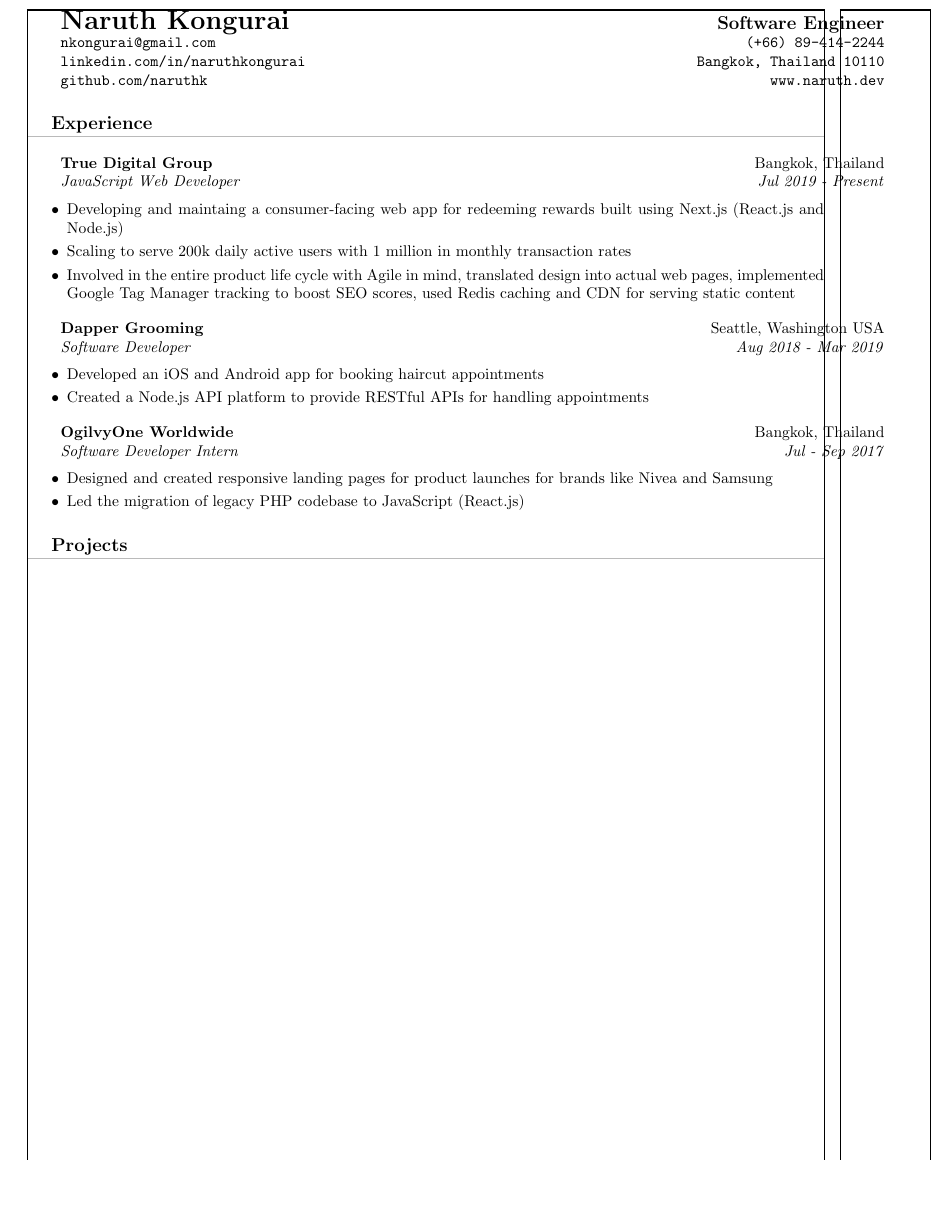
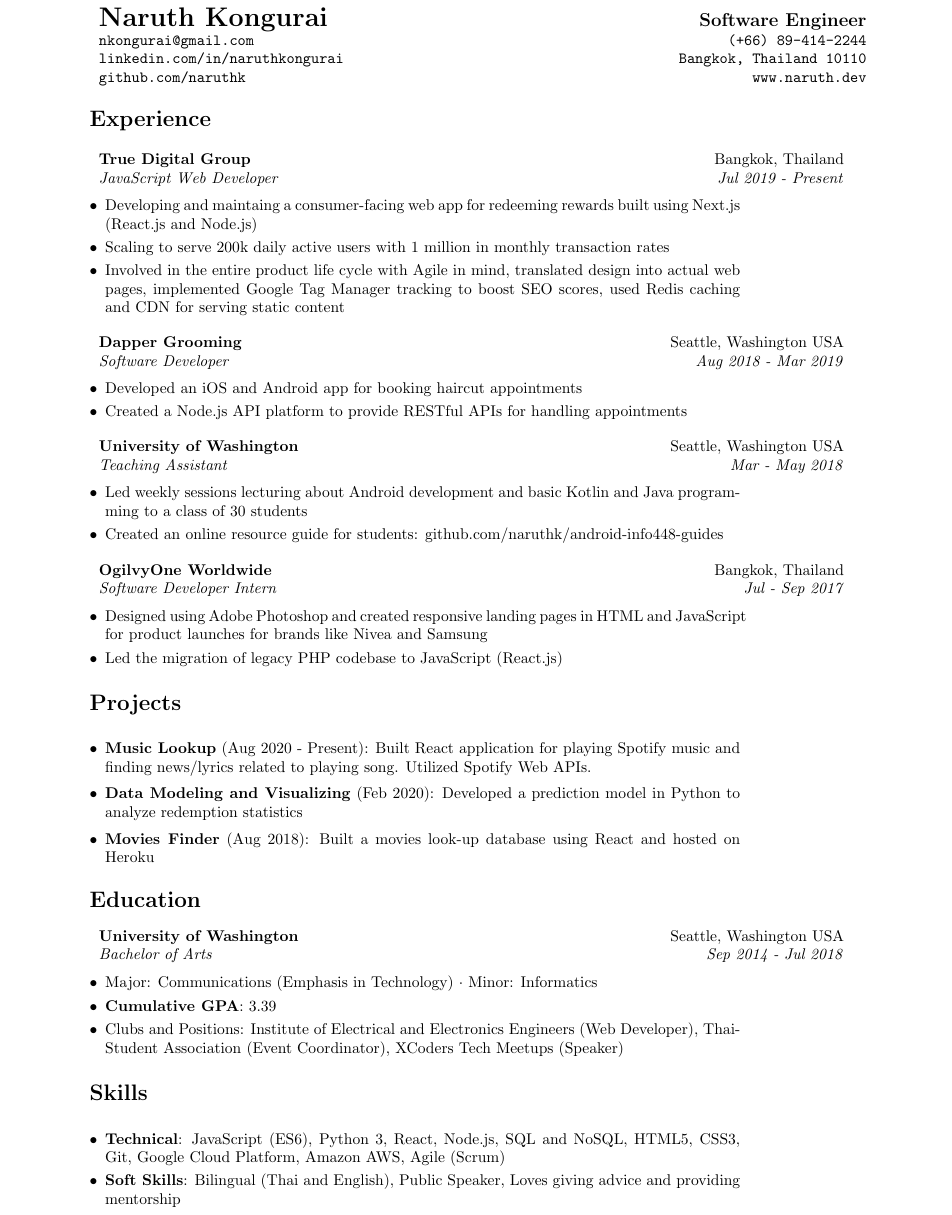
Before and after one commit to naruthk/resume, a LaTeX CV (resume.tex): part of the page, cut so that both start at the same text, the shorter picture padded with empty space. Compiled offline with pdfLaTeX.

Commit message:
Updated resume with current responsiiblities

```diff
--- a/resume.tex
+++ b/resume.tex
@@ -5,21 +5,19 @@
 \usepackage{framed}
 \usepackage{geometry}
 
-\usepackage{showframe} % for debugging
+% \usepackage{showframe} % for debugging
 
 % ====== STYLING ======
 \pagestyle{empty}
 \geometry{top=1.25cm, bottom=-.6cm, left=1.5cm, right=1.5cm}
 \definecolor{bordercolor}{RGB}{186, 186, 186}
-\setlength{\topmargin}{-0.75in}
-\setlength{\oddsidemargin}{-0.75in}
-\setlength{\paperheight}{11in}
-\setlength{\paperwidth}{8.5in}
+\setlength{\topmargin}{-0.65in}
+\setlength{\textwidth}{6in}
 
 % ====== COMMANDS ======
 
 \newcommand{\bio}[8]{
-  \begin{tabular*}{7.5in}{l@{\extracolsep{\fill}}r}
+  \begin{tabular*}{7.0in}{l@{\extracolsep{\fill}}r}
     \textbf{\LARGE #1} & \textbf{\large #2} \\
     \texttt{#3} & \texttt{#4} \\
     \texttt{#5} & \texttt{#6} \\
@@ -29,18 +27,14 @@
 
 \newcommand{\sectionheading}[1]{
   \vspace{12pt}
-
-  \textbf{\large #1}
-
-  \vspace{-8pt}
-  \textcolor{bordercolor}{\hrule}
+  \textbf{\Large #1}
   \vspace{6pt}
 }
 
 \newcommand{\subheadinginfo}[4]{
   \vspace{6pt}
 
-  \begin{tabular*}{7.5in}{l@{\extracolsep{\fill}}r}
+  \begin{tabular*}{6.8in}{l@{\extracolsep{\fill}}r}
     \textbf{#1} & #2 \\
     \textit{#3} & \textit{#4} \\
   \end{tabular*}
@@ -96,17 +90,67 @@
 \end{itemize}
 
 \subheadinginfo
+{University of Washington}
+{Seattle, Washington USA}
+{Teaching Assistant}
+{Mar - May 2018}
+
+\begin{itemize}
+  \listitem{Led weekly sessions lecturing about Android development and basic
+  Kotlin and Java programming to a class of 30 students}
+  \listitem{Created an online resource guide for students: github.com/naruthk/android-info448-guides}
+\end{itemize}
+
+\subheadinginfo
 {OgilvyOne Worldwide}
 {Bangkok, Thailand}
 {Software Developer Intern}
 {Jul - Sep 2017}
 
 \begin{itemize}
-  \listitem{Designed and created responsive landing pages for product
-  launches for brands like Nivea and Samsung}
+  \listitem{Designed using Adobe Photoshop and created responsive landing pages
+  in HTML and JavaScript for product launches for brands like Nivea and Samsung}
   \listitem{Led the migration of legacy PHP codebase to JavaScript (React.js)}
 \end{itemize}
 
 \sectionheading{Projects}
 
+\begin{itemize}
+  \listitem{\textbf{Music Lookup} (Aug 2020 - Present): Built React application for playing
+  Spotify music and finding news/lyrics related to playing song. Utilized Spotify Web APIs.}
+\end{itemize}
+
+\begin{itemize}
+  \listitem{\textbf{Data Modeling and Visualizing} (Feb 2020): Developed a prediction model in Python
+  to analyze redemption statistics}
+\end{itemize}
+
+\begin{itemize}
+  \listitem{\textbf{Movies Finder} (Aug 2018): Built a movies look-up database using React and hosted on Heroku}
+\end{itemize}
+
+\sectionheading{Education}
+
+\subheadinginfo
+{University of Washington}
+{Seattle, Washington USA}
+{Bachelor of Arts}
+{Sep 2014 - Jul 2018}
+
+\begin{itemize}
+  \listitem{Major: Communications (Emphasis in Technology) $\cdot$ Minor: Informatics}
+  \listitem{\textbf{Cumulative GPA}: 3.39}
+  \listitem{Clubs and Positions: Institute of Electrical and Electronics Engineers
+  (Web Developer), Thai-Student Association (Event Coordinator), XCoders Tech Meetups (Speaker)}
+\end{itemize}
+
+\sectionheading{Skills}
+
+\begin{itemize}
+  \listitem{\textbf{Technical}: JavaScript (ES6), Python 3, React, Node.js, SQL and NoSQL,
+  HTML5, CSS3, Git, Google Cloud Platform, Amazon AWS, Agile (Scrum)}
+  \listitem{\textbf{Soft Skills}: Bilingual (Thai and English), Public Speaker, Loves giving advice and
+  providing mentorship}
+\end{itemize}
+
 \end{document}
```
Also changed, not shown: resume.pdf.
